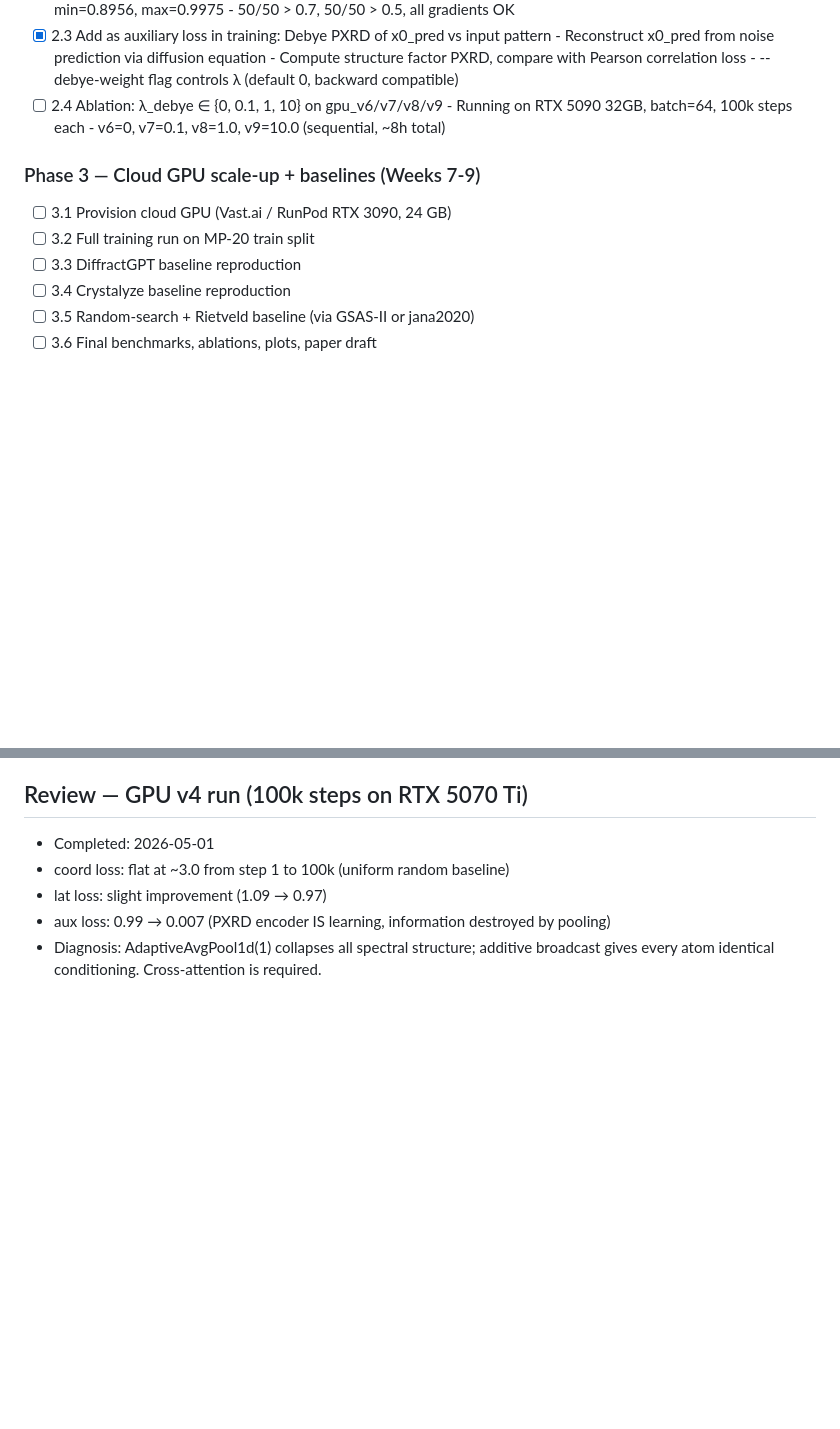
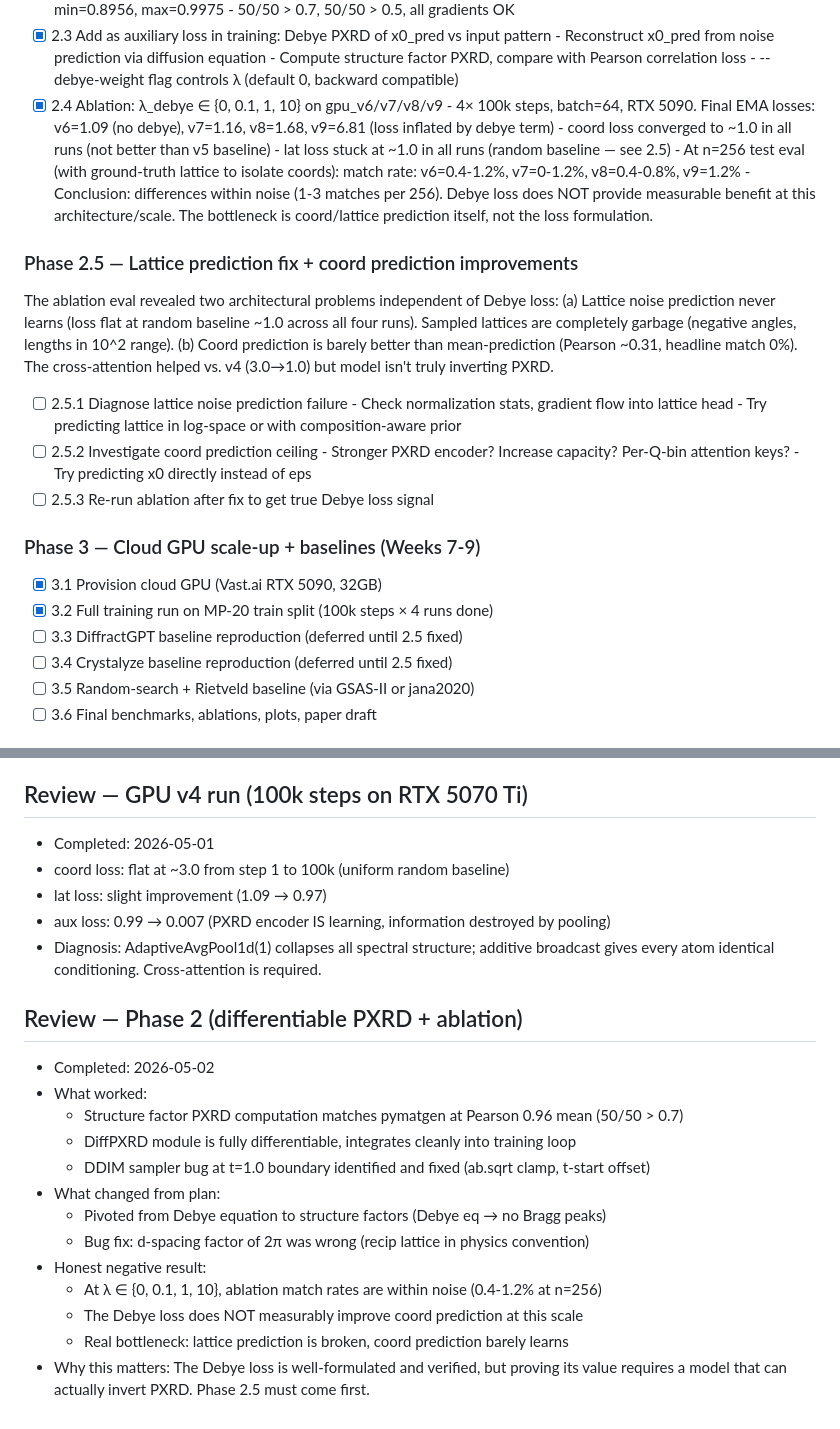
Before and after one commit to fronkt/pxrd-diff, a Markdown page: tasks/todo.md, 2 parts joined by grey strips. Drawn GitHub-style; blank space fills up the shorter version.

Commit message:
Phase 2 review: ablation honest results + Phase 2.5 plan
The ablation at n=256 showed Debye loss differences within noise (1-3 matches
per 256 across all four lambda values). The bottleneck is the architecture:
lattice prediction never converges (flat at random baseline across all runs)
and coord prediction barely improves over mean prediction.

Adding Phase 2.5 to fix lattice + coord prediction before continuing to
baselines since those comparisons require a working model.

```diff
--- a/tasks/todo.md
+++ b/tasks/todo.md
@@ -58,15 +58,39 @@ but AdaptiveAvgPool1d(1) destroys spectral structure before it reaches the denoi
       - Reconstruct x0_pred from noise prediction via diffusion equation
       - Compute structure factor PXRD, compare with Pearson correlation loss
       - --debye-weight flag controls λ (default 0, backward compatible)
-- [ ] 2.4 Ablation: λ_debye ∈ {0, 0.1, 1, 10} on gpu_v6/v7/v8/v9
-      - Running on RTX 5090 32GB, batch=64, 100k steps each
-      - v6=0, v7=0.1, v8=1.0, v9=10.0 (sequential, ~8h total)
+- [x] 2.4 Ablation: λ_debye ∈ {0, 0.1, 1, 10} on gpu_v6/v7/v8/v9
+      - 4× 100k steps, batch=64, RTX 5090. Final EMA losses:
+        v6=1.09 (no debye), v7=1.16, v8=1.68, v9=6.81 (loss inflated by debye term)
+      - coord loss converged to ~1.0 in all runs (not better than v5 baseline)
+      - lat loss stuck at ~1.0 in all runs (random baseline — see 2.5)
+      - At n=256 test eval (with ground-truth lattice to isolate coords):
+        match rate: v6=0.4-1.2%, v7=0-1.2%, v8=0.4-0.8%, v9=1.2%
+      - Conclusion: differences within noise (1-3 matches per 256). Debye loss
+        does NOT provide measurable benefit at this architecture/scale. The
+        bottleneck is coord/lattice prediction itself, not the loss formulation.
+
+### Phase 2.5 — Lattice prediction fix + coord prediction improvements
+The ablation eval revealed two architectural problems independent of Debye loss:
+  (a) Lattice noise prediction never learns (loss flat at random baseline ~1.0
+      across all four runs). Sampled lattices are completely garbage (negative
+      angles, lengths in 10^2 range).
+  (b) Coord prediction is barely better than mean-prediction (Pearson ~0.31,
+      headline match 0%). The cross-attention helped vs. v4 (3.0→1.0) but model
+      isn't truly inverting PXRD.
+
+- [ ] 2.5.1 Diagnose lattice noise prediction failure
+      - Check normalization stats, gradient flow into lattice head
+      - Try predicting lattice in log-space or with composition-aware prior
+- [ ] 2.5.2 Investigate coord prediction ceiling
+      - Stronger PXRD encoder? Increase capacity? Per-Q-bin attention keys?
+      - Try predicting x0 directly instead of eps
+- [ ] 2.5.3 Re-run ablation after fix to get true Debye loss signal
 
 ### Phase 3 — Cloud GPU scale-up + baselines (Weeks 7-9)
-- [ ] 3.1 Provision cloud GPU (Vast.ai / RunPod RTX 3090, 24 GB)
-- [ ] 3.2 Full training run on MP-20 train split
-- [ ] 3.3 DiffractGPT baseline reproduction
-- [ ] 3.4 Crystalyze baseline reproduction
+- [x] 3.1 Provision cloud GPU (Vast.ai RTX 5090, 32GB)
+- [x] 3.2 Full training run on MP-20 train split (100k steps × 4 runs done)
+- [ ] 3.3 DiffractGPT baseline reproduction (deferred until 2.5 fixed)
+- [ ] 3.4 Crystalyze baseline reproduction (deferred until 2.5 fixed)
 - [ ] 3.5 Random-search + Rietveld baseline (via GSAS-II or jana2020)
 - [ ] 3.6 Final benchmarks, ablations, plots, paper draft
 
@@ -93,3 +117,19 @@ but AdaptiveAvgPool1d(1) destroys spectral structure before it reaches the denoi
 - aux loss: 0.99 → 0.007 (PXRD encoder IS learning, information destroyed by pooling)
 - Diagnosis: AdaptiveAvgPool1d(1) collapses all spectral structure; additive broadcast
   gives every atom identical conditioning. Cross-attention is required.
+
+## Review — Phase 2 (differentiable PXRD + ablation)
+- Completed: 2026-05-02
+- What worked:
+  - Structure factor PXRD computation matches pymatgen at Pearson 0.96 mean (50/50 > 0.7)
+  - DiffPXRD module is fully differentiable, integrates cleanly into training loop
+  - DDIM sampler bug at t=1.0 boundary identified and fixed (ab.sqrt clamp, t-start offset)
+- What changed from plan:
+  - Pivoted from Debye equation to structure factors (Debye eq → no Bragg peaks)
+  - Bug fix: d-spacing factor of 2π was wrong (recip lattice in physics convention)
+- Honest negative result:
+  - At λ ∈ {0, 0.1, 1, 10}, ablation match rates are within noise (0.4-1.2% at n=256)
+  - The Debye loss does NOT measurably improve coord prediction at this scale
+  - Real bottleneck: lattice prediction is broken, coord prediction barely learns
+- Why this matters: The Debye loss is well-formulated and verified, but proving its
+  value requires a model that can actually invert PXRD. Phase 2.5 must come first.
```
